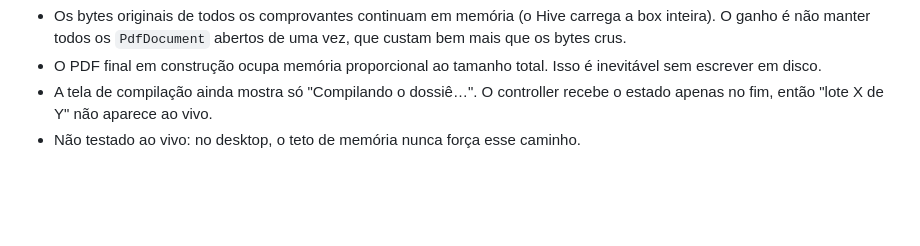
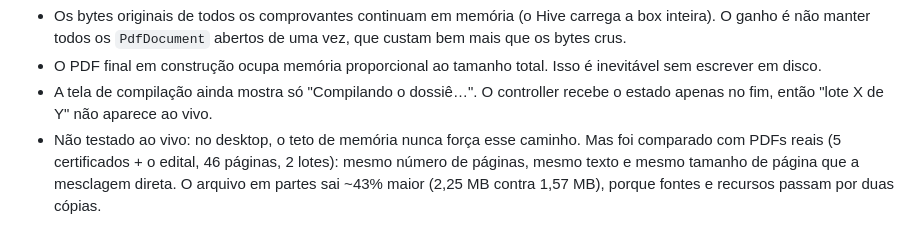
Before and after one commit to Izialber/App-lattes, a Markdown page: DECISOES.md, the part around the change. Drawn GitHub-style; blank space fills up the shorter version.

Commit message:
docs: registra a comparação real da compilação em partes
Co-Authored-By: Claude Opus 5.5 <noreply@anthropic.com>

```diff
--- a/DECISOES.md
+++ b/DECISOES.md
@@ -1688,4 +1688,7 @@ Limites conhecidos:
   sem escrever em disco.
 - A tela de compilação ainda mostra só "Compilando o dossiê…". O controller recebe o estado
   apenas no fim, então "lote X de Y" não aparece ao vivo.
-- Não testado ao vivo: no desktop, o teto de memória nunca força esse caminho.
+- Não testado ao vivo: no desktop, o teto de memória nunca força esse caminho. Mas foi
+  comparado com PDFs reais (5 certificados + o edital, 46 páginas, 2 lotes): mesmo número de
+  páginas, mesmo texto e mesmo tamanho de página que a mesclagem direta. O arquivo em partes
+  sai ~43% maior (2,25 MB contra 1,57 MB), porque fontes e recursos passam por duas cópias.
```
